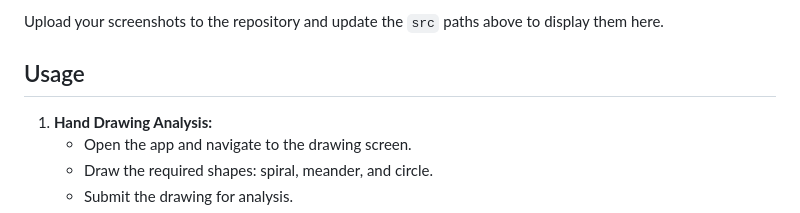
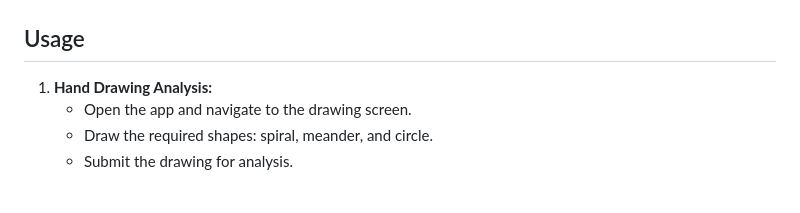
Before and after one commit to Nourhan613/Parkia, a Markdown page: README.md, the part around one of its changes. GitHub-like rendering.

```diff
--- a/README.md
+++ b/README.md
@@ -64,5 +62,4 @@
 </ul>
-<p>Upload your screenshots to the repository and update the <code>src</code> paths above to display them here.</p>
 
 <h2>Usage</h2>
 <ol>
```
Also changed, not shown: other parts of README.md (+1 -3 lines).
